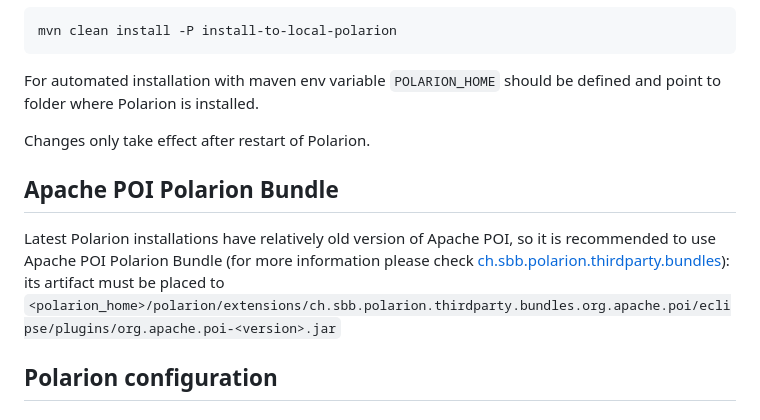
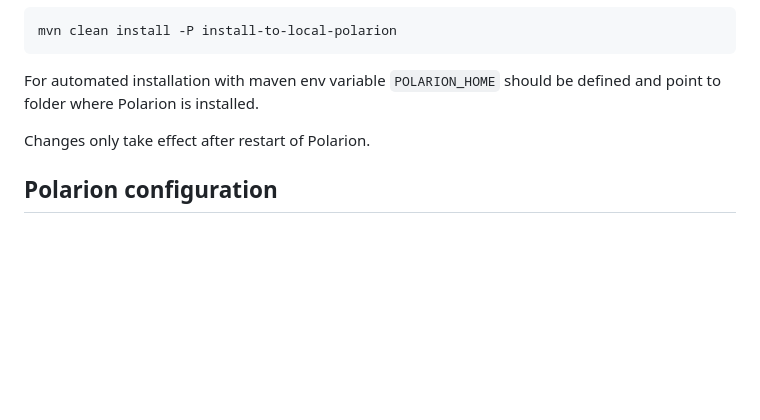
Before and after one commit to SchweizerischeBundesbahnen/ch.sbb.polarion.extension.excel-importer, a Markdown page: README.md, the part around the change. GitHub-like rendering; blank space fills up the shorter version.

Commit message:
chore: readme actualization (#150)

```diff
--- a/README.md
+++ b/README.md
@@ -46,11 +46,6 @@ mvn clean install -P install-to-local-polarion
 For automated installation with maven env variable `POLARION_HOME` should be defined and point to folder where Polarion is installed.
 
 Changes only take effect after restart of Polarion.
-
-## Apache POI Polarion Bundle
-
-Latest Polarion installations have relatively old version of Apache POI, so it is recommended to use Apache POI Polarion Bundle (for more information please check [ch.sbb.polarion.thirdparty.bundles](https://github.com/SchweizerischeBundesbahnen/ch.sbb.polarion.thirdparty.bundles)):
-its artifact must be placed to `<polarion_home>/polarion/extensions/ch.sbb.polarion.thirdparty.bundles.org.apache.poi/eclipse/plugins/org.apache.poi-<version>.jar`
 
 ## Polarion configuration
 
```
